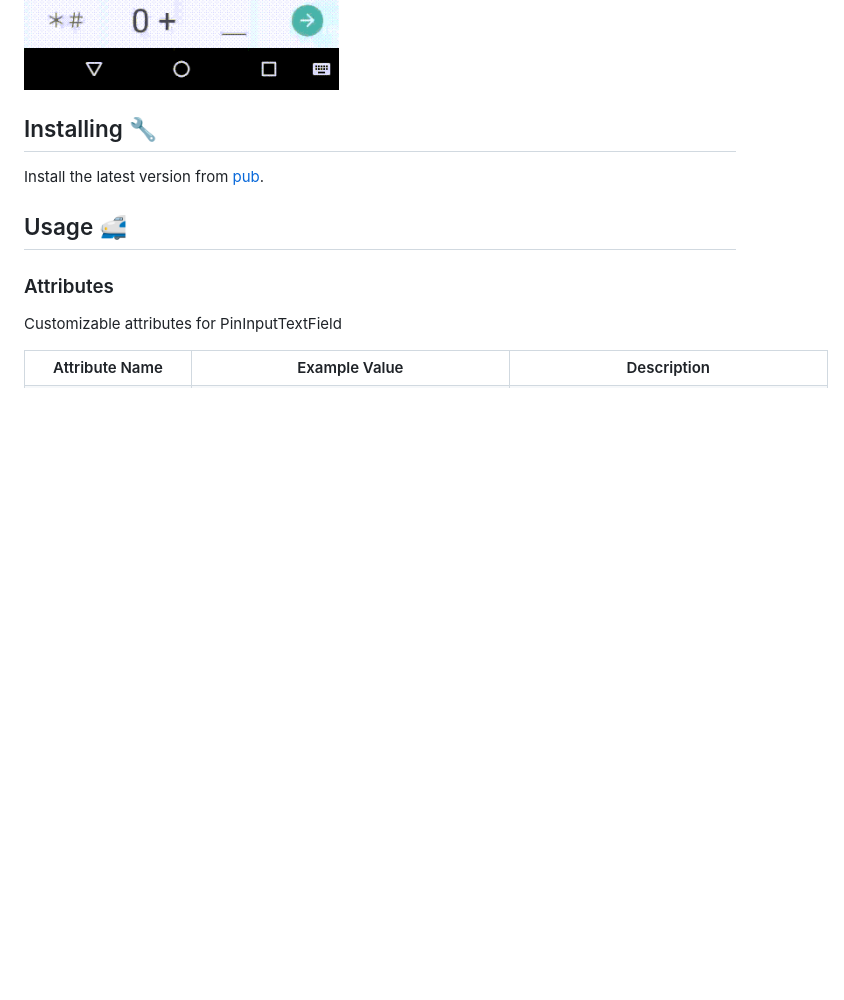
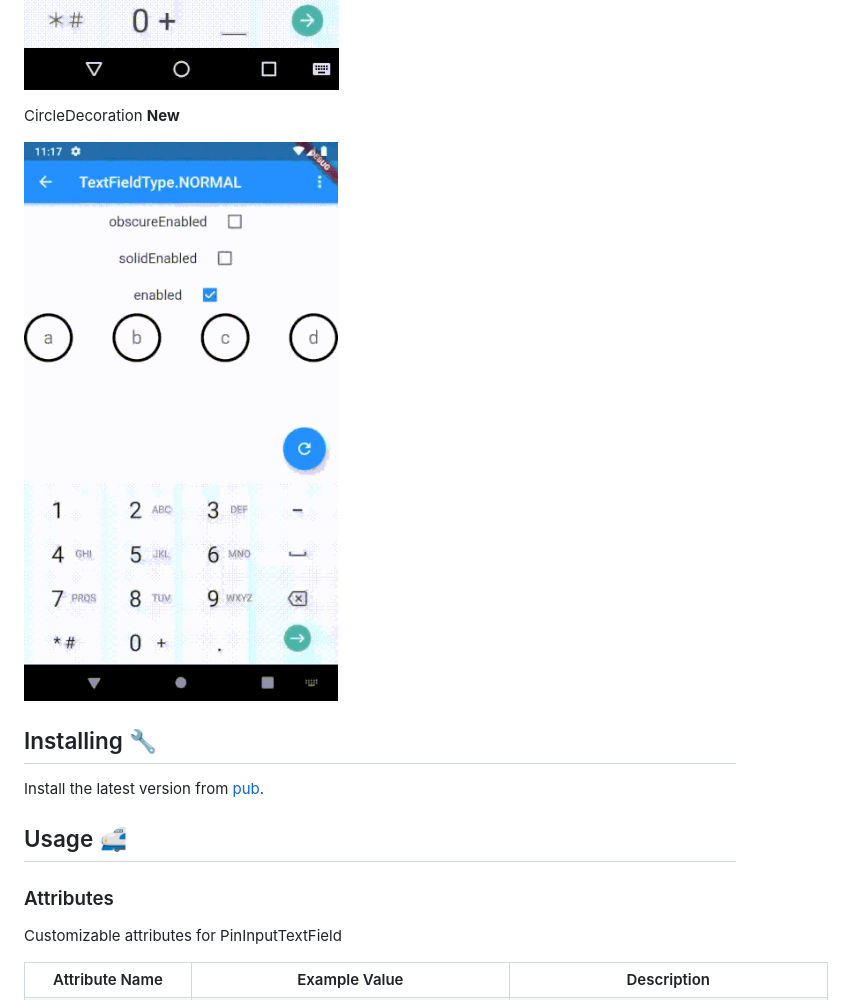
Before and after one commit to TinoGuo/pin_input_text_field, a Markdown page: README.md, the part around the change. Rendered like a GitHub page; pictures changed too: gifs/circle.gif (added); blank space fills up the shorter version.

```diff
--- a/README.md
+++ b/README.md
@@ -35,6 +35,10 @@ BoxLooseDecoration
 BoxTightDecoration
 
 ![](gifs/boxtight.gif)
+
+CircleDecoration **New**
+
+![](gifs/circle.gif)
 
 ## Installing 🔧
 Install the latest version from [pub](https://pub.dartlang.org/packages/pin_input_text_field).
```
Also changed, not shown: CHANGELOG.md (+5 -0 lines), README_CN.md (+4 -0 lines), 1 other file.
